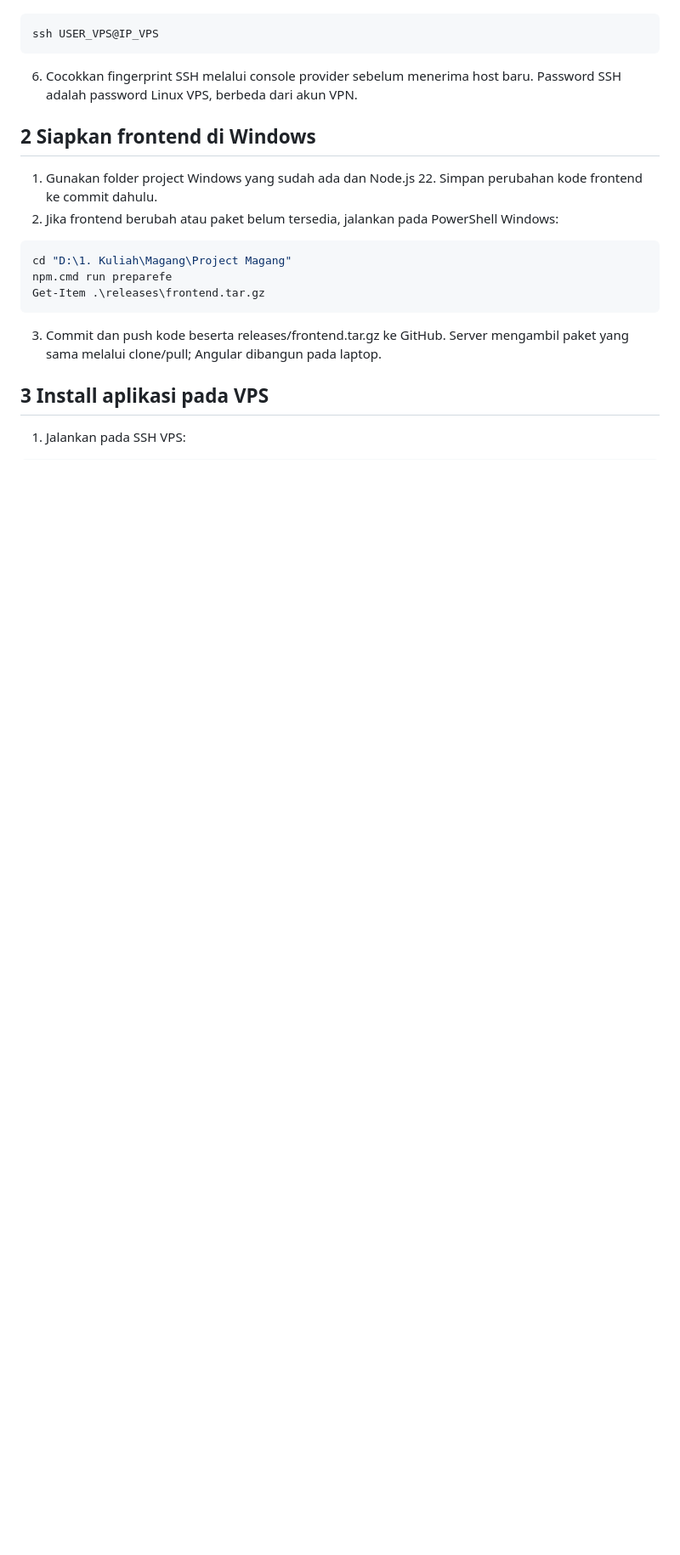
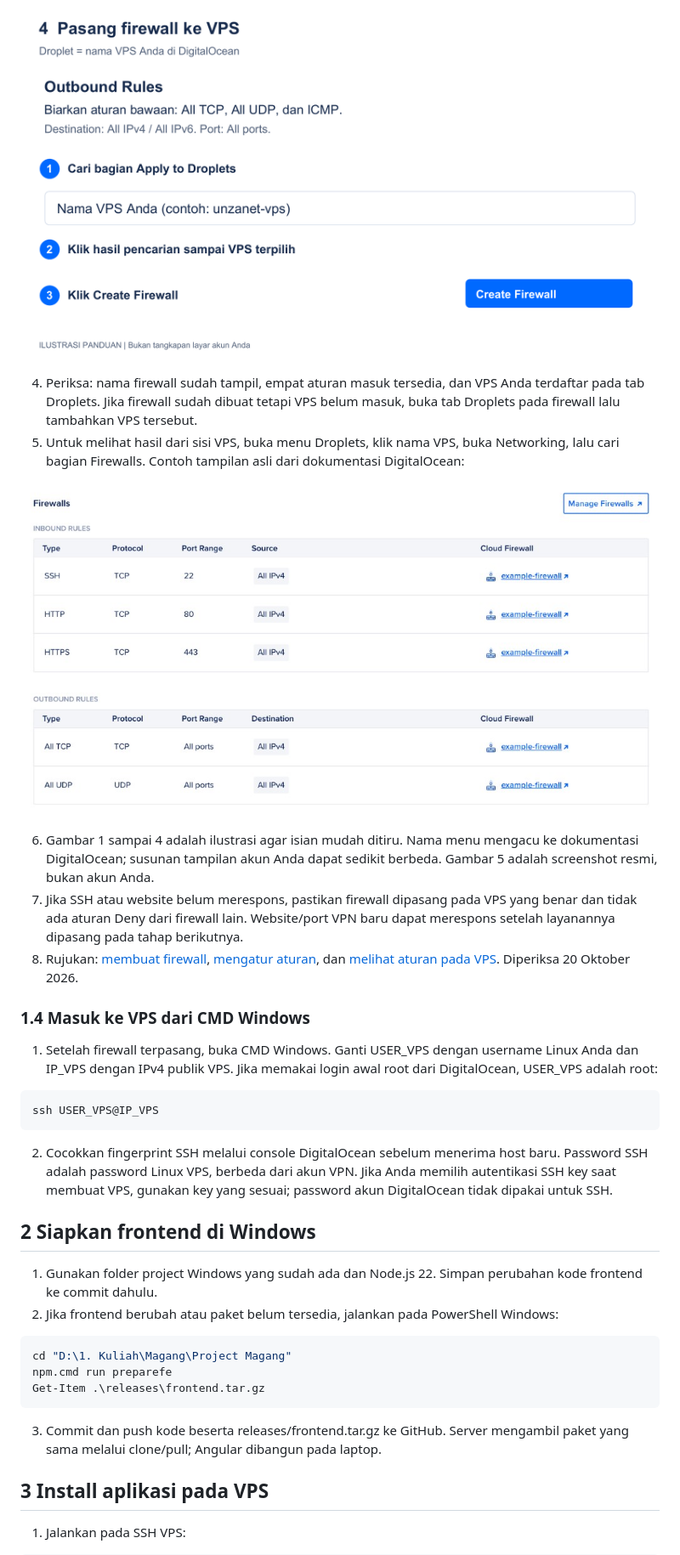
Before and after one commit to Gosfist/Project-Magang, a Markdown page: backend/docs/instalasi-ubuntu-vpn.md, the part around the change printed below. Shown: that part at 85% size. Drawn GitHub-style; pictures changed too: backend/docs/images/digitalocean-firewall-apply.png (added), backend/docs/images/digitalocean-firewall-official.png (added); blank space fills up the shorter version.

```diff
--- a/backend/docs/instalasi-ubuntu-vpn.md
+++ b/backend/docs/instalasi-ubuntu-vpn.md
@@ -10,9 +40,23 @@
+![Gambar 4. Ilustrasi memilih VPS dan membuat firewall.](images/digitalocean-firewall-apply.png)
+
+4. Periksa: nama firewall sudah tampil, empat aturan masuk tersedia, dan VPS Anda terdaftar pada tab Droplets. Jika firewall sudah dibuat tetapi VPS belum masuk, buka tab Droplets pada firewall lalu tambahkan VPS tersebut.
+5. Untuk melihat hasil dari sisi VPS, buka menu Droplets, klik nama VPS, buka Networking, lalu cari bagian Firewalls. Contoh tampilan asli dari dokumentasi DigitalOcean:
+
+![Gambar 5. Screenshot resmi DigitalOcean. Contoh ini hanya menunjukkan port 22, 80, dan 443; konfigurasi UNZANET juga harus memiliki TCP 4443 sesuai Gambar 2.](images/digitalocean-firewall-official.png)
+
+6. Gambar 1 sampai 4 adalah ilustrasi agar isian mudah ditiru. Nama menu mengacu ke dokumentasi DigitalOcean; susunan tampilan akun Anda dapat sedikit berbeda. Gambar 5 adalah screenshot resmi, bukan akun Anda.
+7. Jika SSH atau website belum merespons, pastikan firewall dipasang pada VPS yang benar dan tidak ada aturan Deny dari firewall lain. Website/port VPN baru dapat merespons setelah layanannya dipasang pada tahap berikutnya.
+8. Rujukan: [membuat firewall](https://docs.digitalocean.com/products/networking/firewalls/how-to/create/), [mengatur aturan](https://docs.digitalocean.com/products/networking/firewalls/how-to/configure-rules/), dan [melihat aturan pada VPS](https://docs.digitalocean.com/products/networking/firewalls/how-to/view-rules-for-droplet/). Diperiksa 20 Oktober 2026.
+
+### 1.4 Masuk ke VPS dari CMD Windows
+
+1. Setelah firewall terpasang, buka CMD Windows. Ganti USER_VPS dengan username Linux Anda dan IP_VPS dengan IPv4 publik VPS. Jika memakai login awal root dari DigitalOcean, USER_VPS adalah root:
 
 ~~~cmd
 ssh USER_VPS@IP_VPS
 ~~~
 
-6. Cocokkan fingerprint SSH melalui console provider sebelum menerima host baru. Password SSH adalah password Linux VPS, berbeda dari akun VPN.
+2. Cocokkan fingerprint SSH melalui console DigitalOcean sebelum menerima host baru. Password SSH adalah password Linux VPS, berbeda dari akun VPN. Jika Anda memilih autentikasi SSH key saat membuat VPS, gunakan key yang sesuai; password akun DigitalOcean tidak dipakai untuk SSH.
 
 ## 2 Siapkan frontend di Windows
 
```
Also changed, not shown: other parts of backend/docs/instalasi-ubuntu-vpn.md (+32 -2 lines), backend/docs/README.md (+4 -0 lines), backend/docs/images/digitalocean-firewall-custom.png (added), backend/docs/images/digitalocean-firewall-inbound.png (added), backend/docs/images/digitalocean-firewall-menu.png (added), 3 other files.
